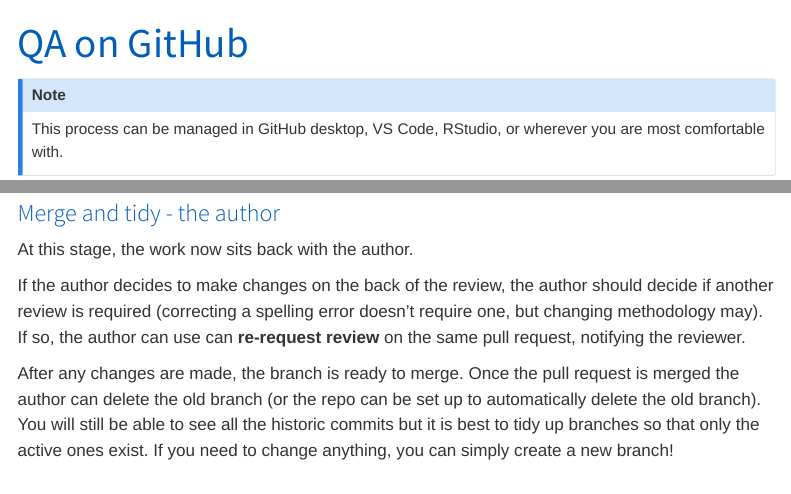
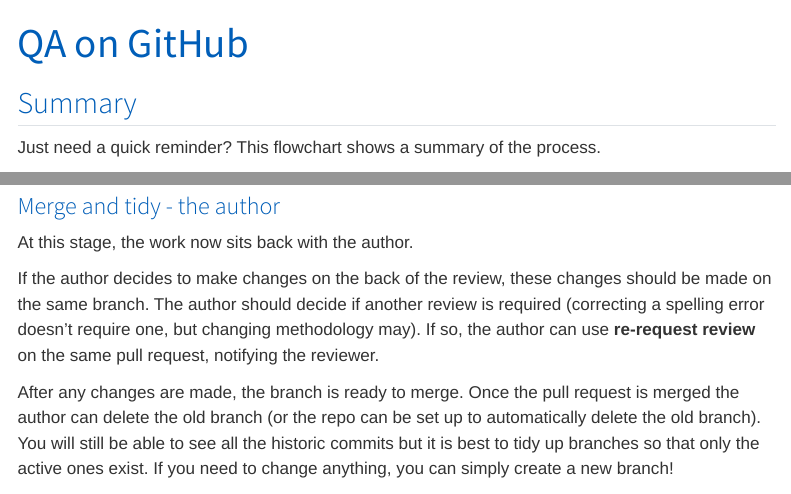
Before and after one commit to loz-birks/se-da-github-guide, a Quarto document (pages/qasar.qmd): the page in a window 1100 px wide, from its top, and a second part further down, joined at a grey line. Rendered offline with R 4.5, knitr and Pandoc in place of Quarto, with nearby package versions; menus at the side of the page are left out.

Commit message:
flowchart pt2

```diff
--- a/pages/qasar.qmd
+++ b/pages/qasar.qmd
@@ -2,3 +2,6 @@
 title: "QA on GitHub"
 ---
 
+## Summary
+
+Just need a quick reminder? This flowchart shows a summary of the process.
@@ -5,5 +11,5 @@
 ::: callout-note
-This process can be managed in GitHub desktop, VS Code, RStudio, or wherever you are most comfortable with.
+This process can be managed in GitHub desktop, VS Code, RStudio, or the IDE you are most comfortable with.
 :::
 
 ## Remember the principles of branching
@@ -106,11 +112,12 @@
 
 At this stage, the work now sits back with the author.
 
-If the author decides to make changes on the back of the review, the author should decide if another review is required (correcting a spelling error doesn't require one, but changing methodology may). If so, the author can use can **re-request review** on the same pull request, notifying the reviewer.
+If the author decides to make changes on the back of the review, these changes should be made on the same branch. The author should decide if another review is required (correcting a spelling error doesn't require one, but changing methodology may). If so, the author can use **re-request review** on the same pull request, notifying the reviewer.
 
 After any changes are made, the branch is ready to merge. Once the pull request is merged the author can delete the old branch (or the repo can be set up to automatically delete the old branch). You will still be able to see all the historic commits but it is best to tidy up branches so that only the active ones exist. If you need to change anything, you can simply create a new branch!
 
 ![](pics/qasar-pr-merged.png)
+
 The author should then update the README (directly onto the main branch is fine) with QASAR information including level of QA, who conducted QA, and sign off if relevant. This information is included in the se-template and makes QASAR information easy to find. Further detail is available in the repo history.
 
 ## 2. What to do if you spot an issue or have an idea
```
Also changed, not shown: pages/qasar.qmd (3 more changed lines).
